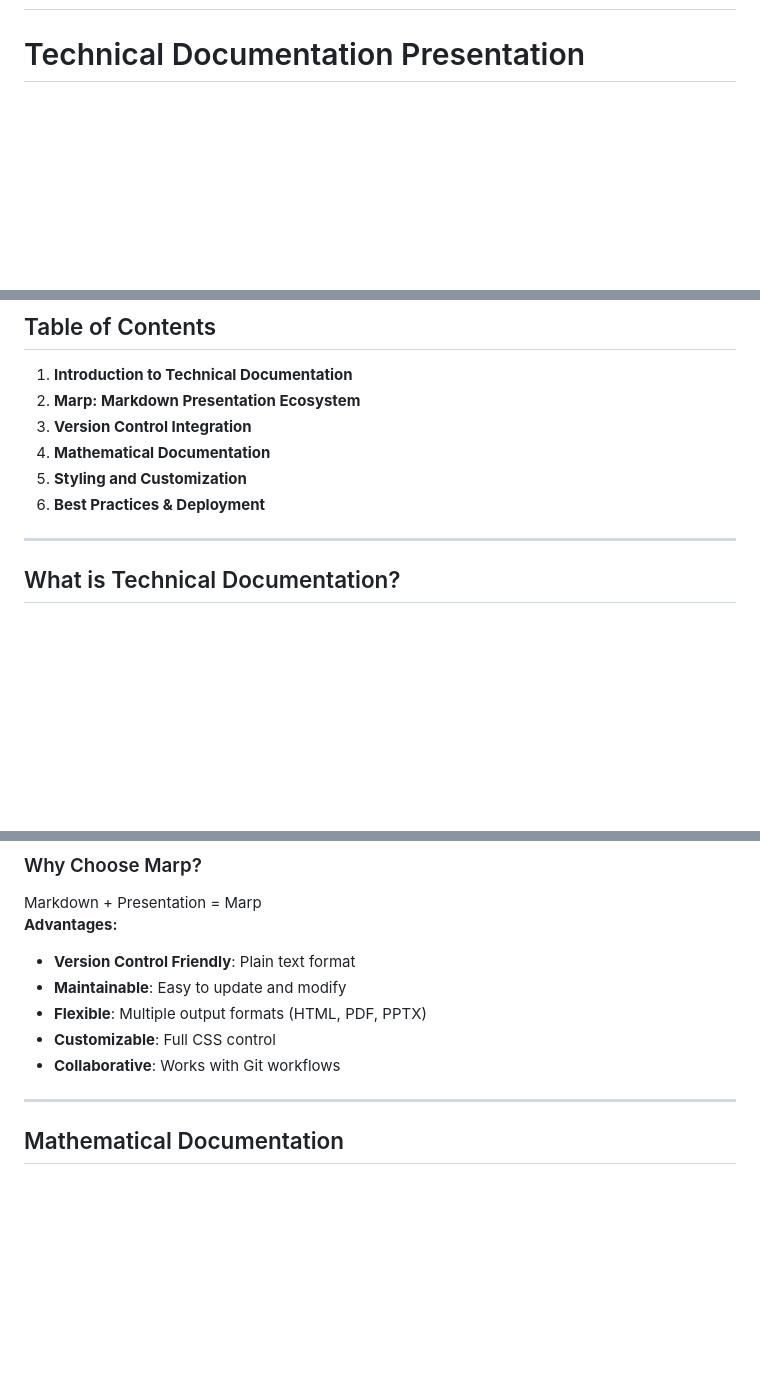
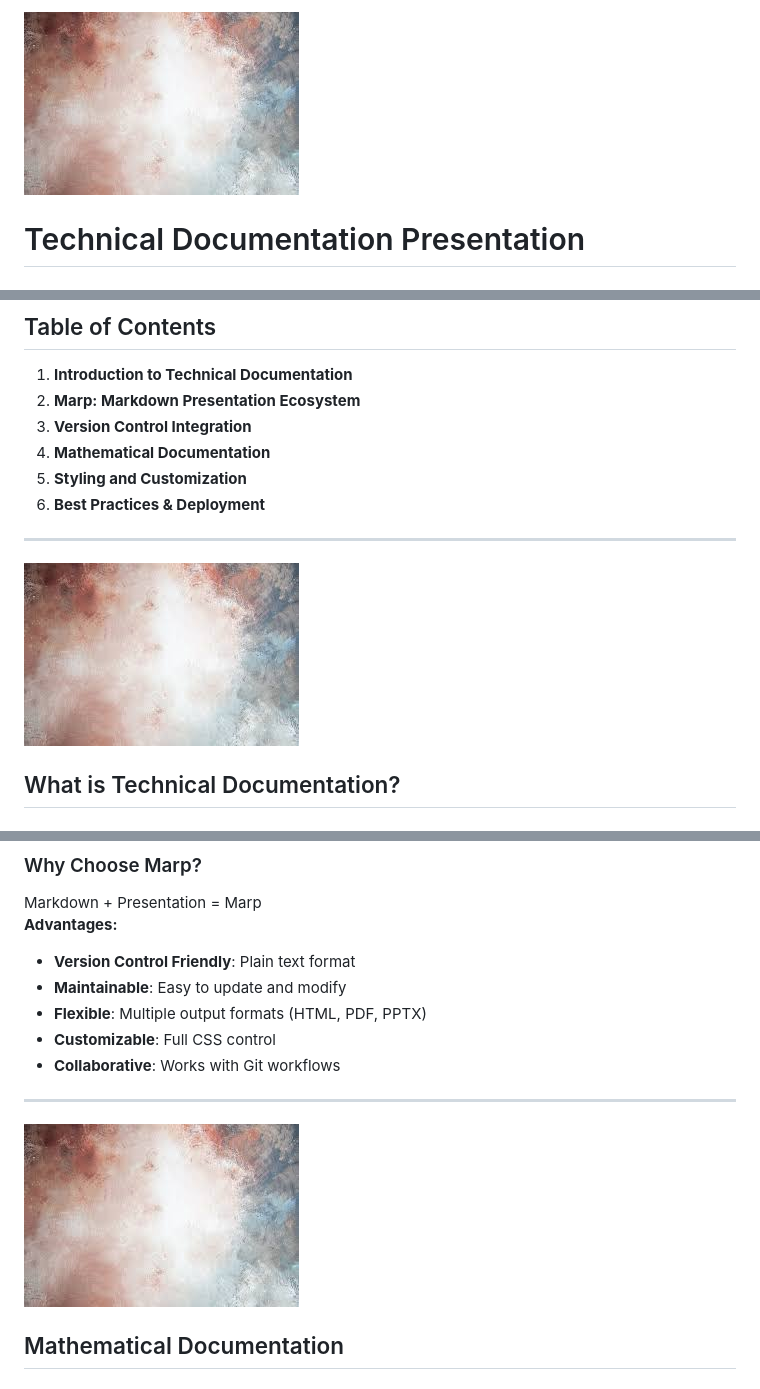
Before and after one commit to NeuralNinja110/Week7, a Markdown page: First/slides.md, 3 parts joined by grey strips. Rendered like a GitHub page; pictures changed too: First/background.jpg (added); blank space fills up the shorter version.

Commit message:
slides

```diff
--- a/First/slides.md
+++ b/First/slides.md
@@ -118,4 +118,5 @@ style: |
 <!-- _paginate: false -->
+![bg cover](background.jpg)
 
 # Technical Documentation Presentation
 
@@ -140,6 +141,8 @@ style: |
 6. **Best Practices & Deployment**
 
 ---
+
+![bg left:30% opacity:0.8](background.jpg)
 
 ## What is Technical Documentation?
 
@@ -180,6 +182,8 @@ Technical documentation is comprehensive information that describes how to use,
 - **Collaborative**: Works with Git workflows
 
 ---
+
+![bg vertical](background.jpg)
 
 ## Mathematical Documentation
 
```
Also changed, not shown: other parts of First/slides.md (+14 -5 lines), Story/README.md (added), 2 other files.
